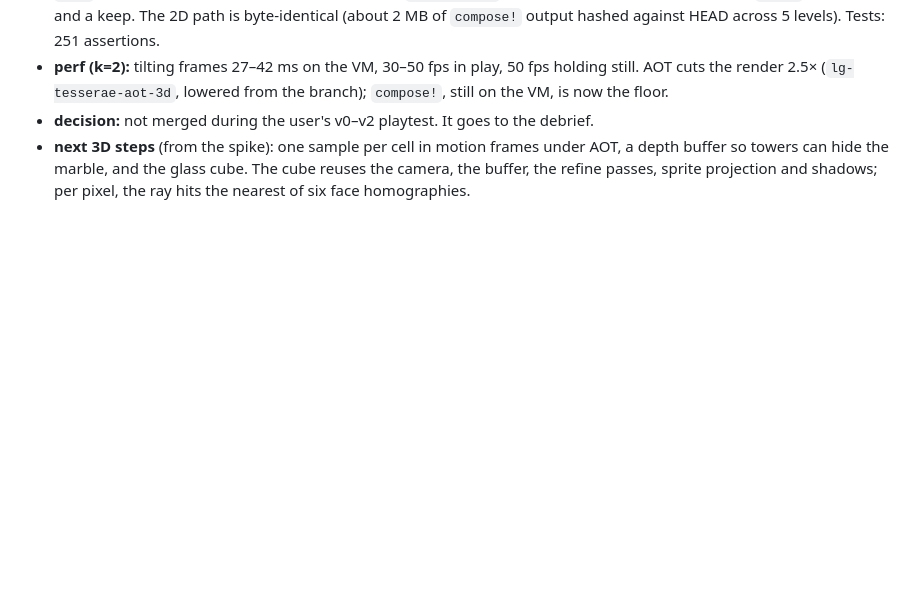
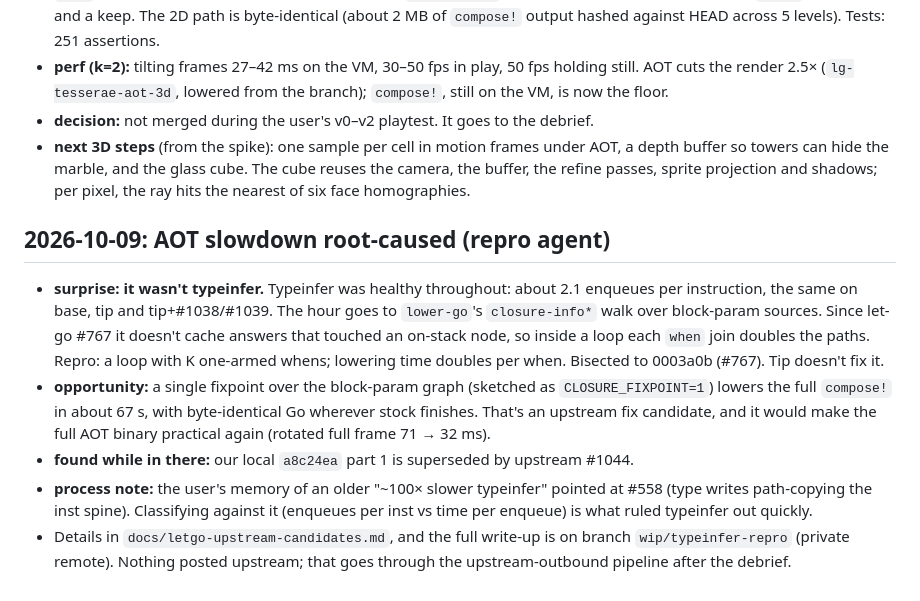
Before and after one commit to mparrett/tesserae, a Markdown page: docs/DEVLOG.md, the part around the change. GitHub-like rendering; blank space fills up the shorter version.

```diff
--- a/docs/DEVLOG.md
+++ b/docs/DEVLOG.md
@@ -346,3 +346,23 @@ one conflict, in the ball draw call, and both sides were kept.
   buffer so towers can hide the marble, and the glass cube. The cube reuses the camera, the
   buffer, the refine passes, sprite projection and shadows; per pixel, the ray hits the nearest
   of six face homographies.
+
+## 2026-10-09: AOT slowdown root-caused (repro agent)
+
+- **surprise: it wasn't typeinfer.** Typeinfer was healthy throughout: about 2.1 enqueues per
+  instruction, the same on base, tip and tip+#1038/#1039. The hour goes to `lower-go`'s
+  `closure-info*` walk over block-param sources. Since let-go #767 it doesn't cache answers
+  that touched an on-stack node, so inside a loop each `when` join doubles the paths.
+  Repro: a loop with K one-armed whens; lowering time doubles per when. Bisected to
+  0003a0b (#767). Tip doesn't fix it.
+- **opportunity:** a single fixpoint over the block-param graph (sketched as
+  `CLOSURE_FIXPOINT=1`) lowers the full `compose!` in about 67 s, with byte-identical Go
+  wherever stock finishes. That's an upstream fix candidate, and it would make the full AOT
+  binary practical again (rotated full frame 71 → 32 ms).
+- **found while in there:** our local `a8c24ea` part 1 is superseded by upstream #1044.
+- **process note:** the user's memory of an older "~100× slower typeinfer" pointed at #558
+  (type writes path-copying the inst spine). Classifying against it (enqueues per inst vs
+  time per enqueue) is what ruled typeinfer out quickly.
+- Details in `docs/letgo-upstream-candidates.md`, and the full write-up is on branch
+  `wip/typeinfer-repro` (private remote). Nothing posted upstream; that goes through the
+  upstream-outbound pipeline after the debrief.
```
Also changed, not shown: docs/letgo-upstream-candidates.md (+31 -14 lines).
